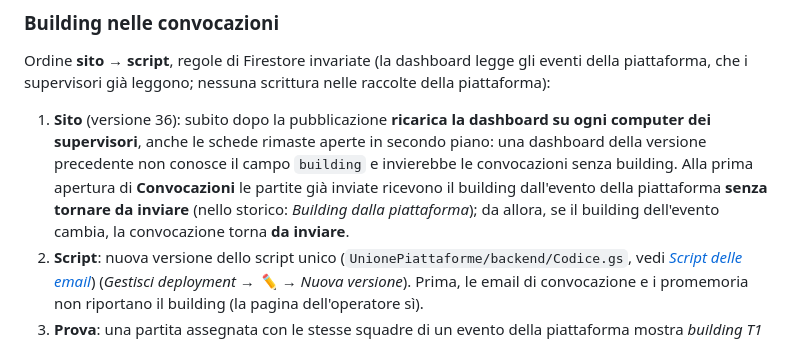
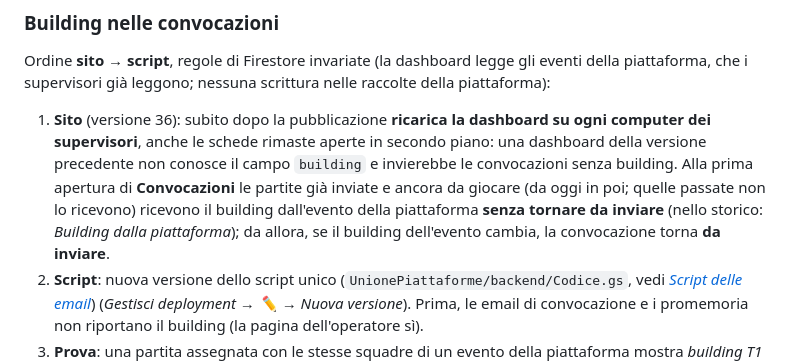
Before and after one commit to fulvioferrara1984-hub/TGISport_Disponibilita, a Markdown page: README.md, the part around the change. Rendered like a GitHub page.

Commit message:
Building: README, il completamento riguarda solo le partite inviate da oggi in poi
Co-Authored-By: Claude Opus 5.5 <noreply@anthropic.com>

```diff
--- a/README.md
+++ b/README.md
@@ -206,7 +206,7 @@ Ordine **regole → sito → script**:
 
 Ordine **sito → script**, regole di Firestore invariate (la dashboard legge gli eventi della piattaforma, che i supervisori già leggono; nessuna scrittura nelle raccolte della piattaforma):
 
-1. **Sito** (versione 36): subito dopo la pubblicazione **ricarica la dashboard su ogni computer dei supervisori**, anche le schede rimaste aperte in secondo piano: una dashboard della versione precedente non conosce il campo `building` e invierebbe le convocazioni senza building. Alla prima apertura di **Convocazioni** le partite già inviate ricevono il building dall'evento della piattaforma **senza tornare da inviare** (nello storico: *Building dalla piattaforma*); da allora, se il building dell'evento cambia, la convocazione torna **da inviare**.
+1. **Sito** (versione 36): subito dopo la pubblicazione **ricarica la dashboard su ogni computer dei supervisori**, anche le schede rimaste aperte in secondo piano: una dashboard della versione precedente non conosce il campo `building` e invierebbe le convocazioni senza building. Alla prima apertura di **Convocazioni** le partite già inviate e ancora da giocare (da oggi in poi; quelle passate non lo ricevono) ricevono il building dall'evento della piattaforma **senza tornare da inviare** (nello storico: *Building dalla piattaforma*); da allora, se il building dell'evento cambia, la convocazione torna **da inviare**.
 2. **Script**: nuova versione dello script unico (`UnionePiattaforme/backend/Codice.gs`, vedi [*Script delle email*](#script-delle-email)) (*Gestisci deployment → ✏️ → Nuova versione*). Prima, le email di convocazione e i promemoria non riportano il building (la pagina dell'operatore sì).
 3. **Prova**: una partita assegnata con le stesse squadre di un evento della piattaforma mostra *building T1* in **Invia convocazioni**, e l'email e la pagina dell'operatore lo riportano.
 
```
